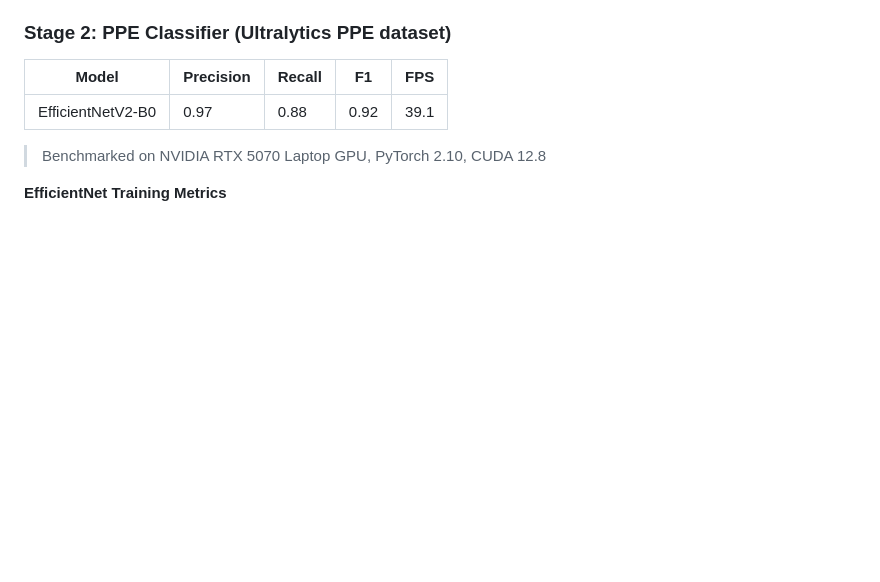
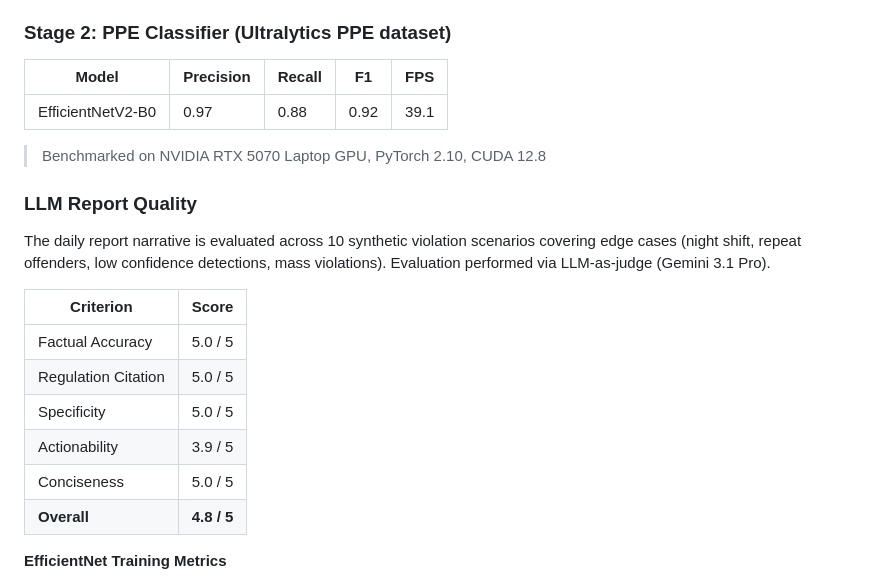
Before and after one commit to nhatminh-115/PPE-Detection, a Markdown page: README.md, the part around the change. Rendered like a GitHub page; blank space fills up the shorter version.

Commit message:
Revise README for clarity and formatting improvements
Updated README to enhance clarity and structure, added missing sections, and improved formatting.

```diff
--- a/README.md
+++ b/README.md
@@ -114,6 +114,21 @@ To ground report recommendations in actual Vietnamese labor law, the pipeline im
 
 > Benchmarked on NVIDIA RTX 5070 Laptop GPU, PyTorch 2.10, CUDA 12.8
 
+### LLM Report Quality
+
+The daily report narrative is evaluated across 10 synthetic violation scenarios
+covering edge cases (night shift, repeat offenders, low confidence detections,
+mass violations). Evaluation performed via LLM-as-judge (Gemini 3.1 Pro).
+
+| Criterion | Score |
+|---|---|
+| Factual Accuracy | 5.0 / 5 |
+| Regulation Citation | 5.0 / 5 |
+| Specificity | 5.0 / 5 |
+| Actionability | 3.9 / 5 |
+| Conciseness | 5.0 / 5 |
+| **Overall** | **4.8 / 5** |
+
 **EfficientNet Training Metrics**
 
 ![PPE Vision Architecture](docs/EfficientNet_metrics.png)
```
